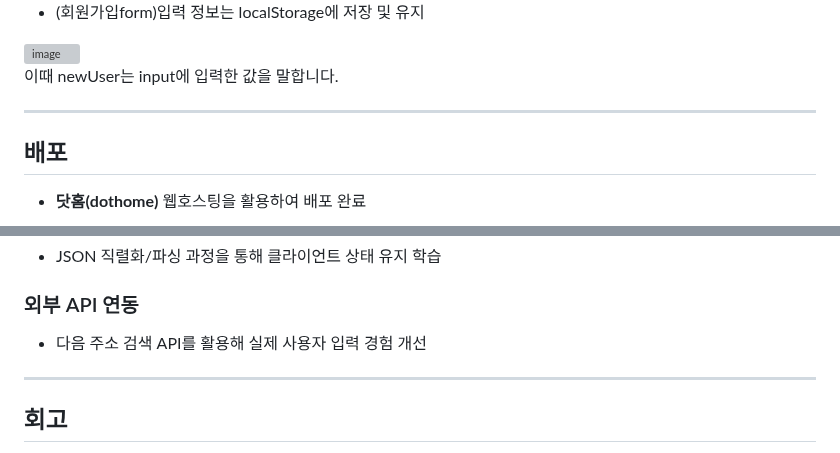
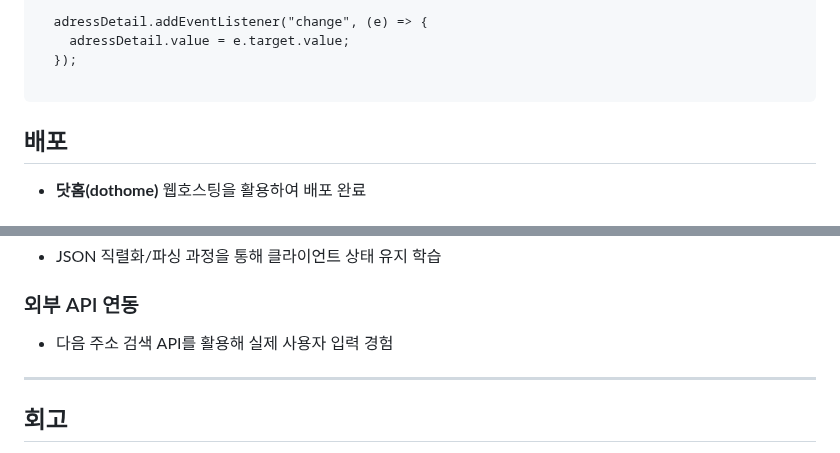
Before and after one commit to jedonge0928/gagaga-shop, a Markdown page: README.md, 2 parts joined by grey strips. Drawn GitHub-style; grey boxes are pictures that could not be loaded.

````diff
--- a/README.md
+++ b/README.md
@@ -258,14 +332,10 @@ const profileInput = document.getElementById("profileImage");
 
+  adressDetail.addEventListener("change", (e) => {
+    adressDetail.value = e.target.value;
+  });
 
-- (회원가입form)입력 정보는 localStorage에 저장 및 유지
+```
 
-
-<img  width="500" height="300" alt="image" src="https://github.com/user-attachments/assets/e523e51b-f8d7-4f2a-ac99-ba65e48000f5" />
-
-
-이때 newUser는 input에 입력한 값을 말합니다.
-
----
 
 ##  배포
 
@@ -298,7 +368,7 @@ const profileInput = document.getElementById("profileImage");
 
 ###  외부 API 연동
 
-- 다음 주소 검색 API를 활용해 실제 사용자 입력 경험 개선
+- 다음 주소 검색 API를 활용해 실제 사용자 입력 경험
 
 ---
 
````
Also changed, not shown: other parts of README.md (+135 -34 lines).
